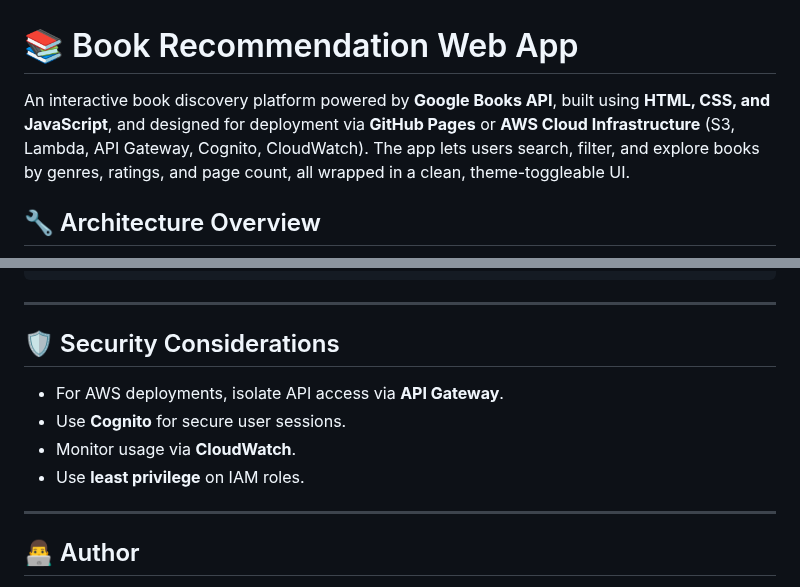
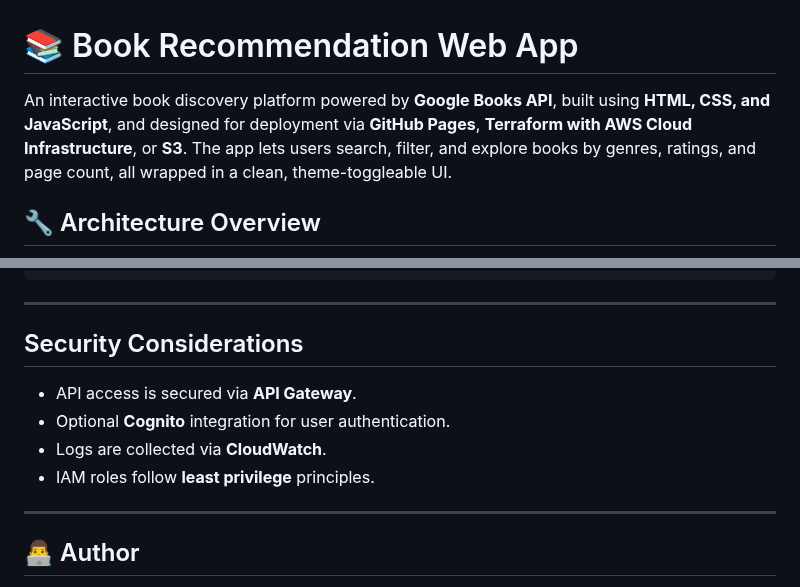
Before and after one commit to LeonardKachi/Book-Recommendation-Web-App, a Markdown page: README.md, 2 parts joined by grey strips. Drawn GitHub-style.

```diff
--- a/README.md
+++ b/README.md
@@ -1,6 +1,6 @@
 # 📚 Book Recommendation Web App
 
-An interactive book discovery platform powered by **Google Books API**, built using **HTML, CSS, and JavaScript**, and designed for deployment via **GitHub Pages** or **AWS Cloud Infrastructure** (S3, Lambda, API Gateway, Cognito, CloudWatch). The app lets users search, filter, and explore books by genres, ratings, and page count, all wrapped in a clean, theme-toggleable UI.
+An interactive book discovery platform powered by **Google Books API**, built using **HTML, CSS, and JavaScript**, and designed for deployment via **GitHub Pages**, **Terraform with AWS Cloud Infrastructure**, or **S3**. The app lets users search, filter, and explore books by genres, ratings, and page count, all wrapped in a clean, theme-toggleable UI.
 
 ## 🔧 Architecture Overview
 
@@ -106,12 +111,12 @@ Returns a list of books recommended from the Google Books API.
 
 ---
 
-## 🛡 Security Considerations
+## Security Considerations
 
-- For AWS deployments, isolate API access via **API Gateway**.
-- Use **Cognito** for secure user sessions.
-- Monitor usage via **CloudWatch**.
-- Use **least privilege** on IAM roles.
+- API access is secured via **API Gateway**.
+- Optional **Cognito** integration for user authentication.
+- Logs are collected via **CloudWatch**.
+- IAM roles follow **least privilege** principles.
 
 ---
 
```
Also changed, not shown: other parts of README.md (+39 -34 lines).
